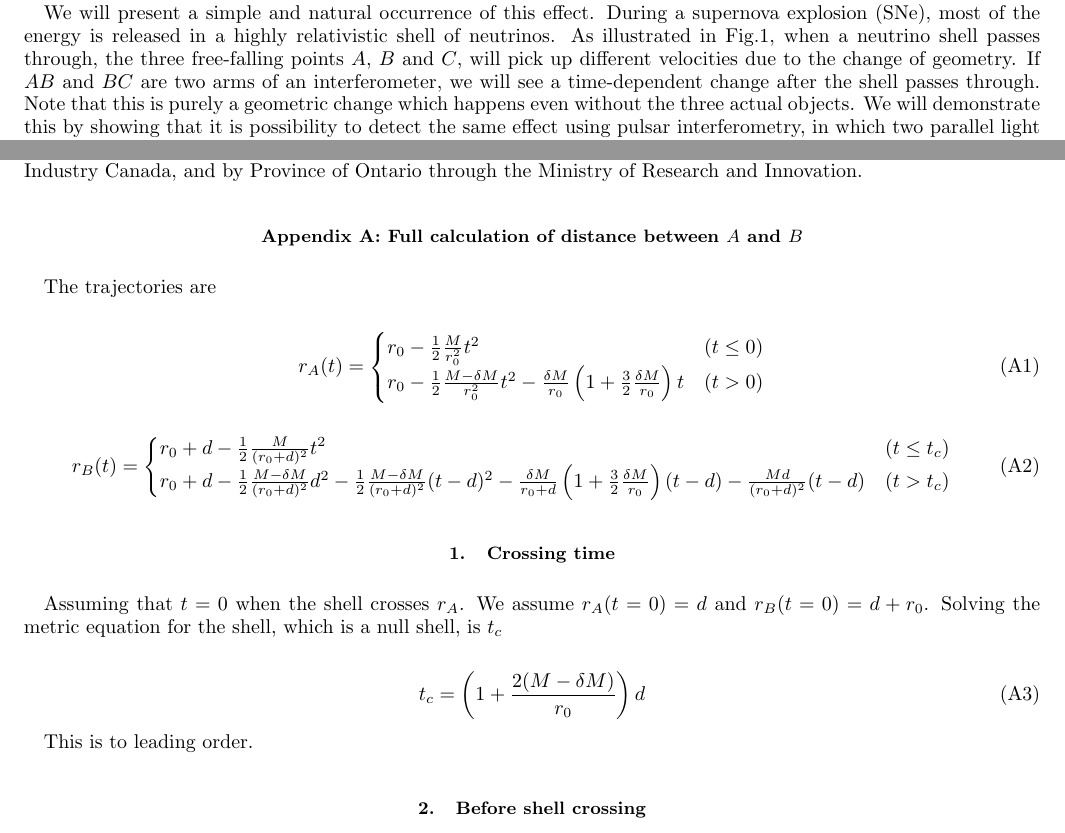
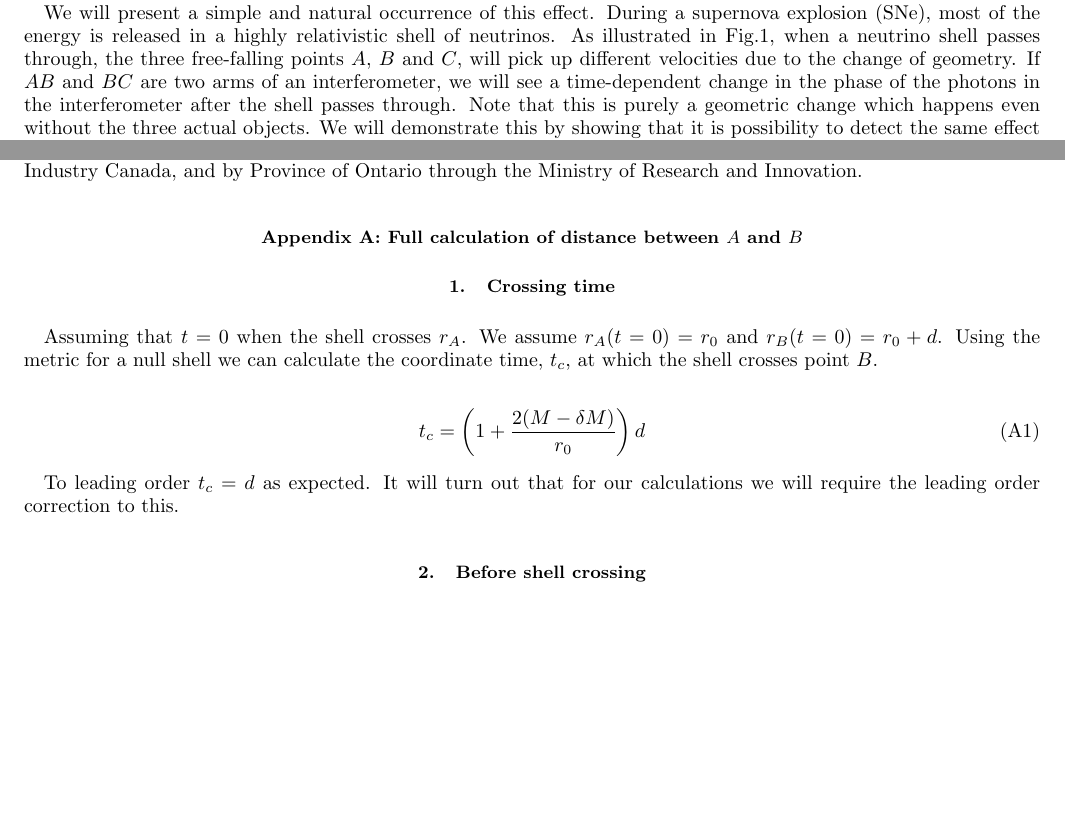
Before and after one commit to ishengyang/Neutrino_memory, a LaTeX paper (Neutrino_memory_draft.tex): two parts of pages 2 and 8 of 12, joined at a grey line, cut so that both start at the same text, the shorter picture padded with empty space. Compiled offline with pdfLaTeX.

Commit message:
Improving presentation

```diff
--- a/Neutrino_memory_draft.tex
+++ b/Neutrino_memory_draft.tex
@@ -56,7 +56,7 @@ The memory effect discussed in \cite{Christodoulou_effect,GW_memory} causes perm
 
 In terms of the dynamics, a change in velocity is higher order than a change in distance measured in gravitational waves. This however does not mean that our effect is harder to measure. The conventional gravitational memory effect needs a physical event that significantly breaks spherical symmetry to be detectable whereas our effect does not and therefore it can occur more generally. In addition, a change in velocity implies a distance change that grows in time even after the initial effect. That is an advantage for some detection methods.
 
-We will present a simple and natural occurrence of this effect. During a supernova explosion (SNe), most of the energy is released in a highly relativistic shell of neutrinos. As illustrated in Fig.\ref{fig:1}, when a neutrino shell passes through, the three free-falling points $A$, $B$ and $C$, will pick up different velocities due to the change of geometry. If $AB$ and $BC$ are two arms of an interferometer, we will see a time-dependent change after the shell passes through. Note that this is purely a geometric change which happens even without the three actual objects. We will demonstrate this by showing that it is possibility to detect the same effect using pulsar interferometry, in which two parallel light rays get different time-delays after being hit by a neutrino shell.
+We will present a simple and natural occurrence of this effect. During a supernova explosion (SNe), most of the energy is released in a highly relativistic shell of neutrinos. As illustrated in Fig.\ref{fig:1}, when a neutrino shell passes through, the three free-falling points $A$, $B$ and $C$, will pick up different velocities due to the change of geometry. If $AB$ and $BC$ are two arms of an interferometer, we will see a time-dependent change in the phase of the photons in the interferometer after the shell passes through. Note that this is purely a geometric change which happens even without the three actual objects. We will demonstrate this by showing that it is possibility to detect the same effect using pulsar interferometry, in which two parallel light rays get different time-delays after being hit by a neutrino shell.
 
 The SKA telescope is expected to detect thousands of pulsars, \cite{MSPpopulation}, and one of them might be close enough to a SN explosion to provide us with a good estimation of the total energy in the neutrino shell of the explosion. Currently there is no other way to obtain such information. Thus in addition to direct neutrino detections such as in Super-Kamiokande \cite{SuperKSN}, this memory effect can provide a new handle on constraining the explosion mechanism.
 
@@ -1016,27 +1016,15 @@ This work is supported by the Canadian Government through the Canadian Institute
 
 \section{Full calculation of distance between $A$ and $B$}
 
-The trajectories are
-
-\begin{equation}
-	r_A(t) = \begin{cases} r_0 - \frac{1}{2} \frac{M}{r_0^2} t^2 & (t \leq 0)	\\
-	r_0 - \frac{1}{2} \frac{M - \delta M}{r_0^2} t^2 - \frac{\delta M}{r_0} \left( 1 + \frac{3}{2} \frac{\delta M}{r_0} \right) t & (t>0)	\end{cases}
-\end{equation}
-
-\begin{equation}
-	r_B(t) = \begin{cases} r_0 + d - \frac{1}{2} \frac{M}{(r_0+d)^2} t^2 & (t \leq t_c)	\\
-	r_0 + d - \frac{1}{2} \frac{M - \delta M}{(r_0+d)^2} d^2 - \frac{1}{2} \frac{M - \delta M}{(r_0+d)^2} (t - d)^2  - \frac{\delta M}{r_0+d} \left( 1 + \frac{3}{2} \frac{\delta M}{r_0} \right)(t-d) - \frac{Md}{(r_0 + d)^2}(t - d) & (t>t_c)	\end{cases}
-\end{equation}
-
 \subsection{Crossing time}
 
-Assuming that $t = 0$ when the shell crosses $r_A$. We assume $r_A(t =0) = d$ and $r_B(t=0) = d + r_0$. Solving the metric equation for the shell, which is a null shell, is $t_c$
+Assuming that $t = 0$ when the shell crosses $r_A$. We assume $r_A(t =0) = r_0$ and $r_B(t=0) = r_0 +d $. Using the metric for a null shell we can calculate the coordinate time, $t_c$, at which the shell crosses point $B$.
 
 \begin{equation}
 	t_c = \left( 1 + \frac{2(M - \delta M)}{r_0} \right) d
 \end{equation}
 
-This is to leading order.
+To leading order $t_c = d$ as expected. It will turn out that for our calculations we will require the leading order correction to this.
 
 \subsection{Before shell crossing}
 
```
Also changed, not shown: Neutrino_memory_draft.pdf.
